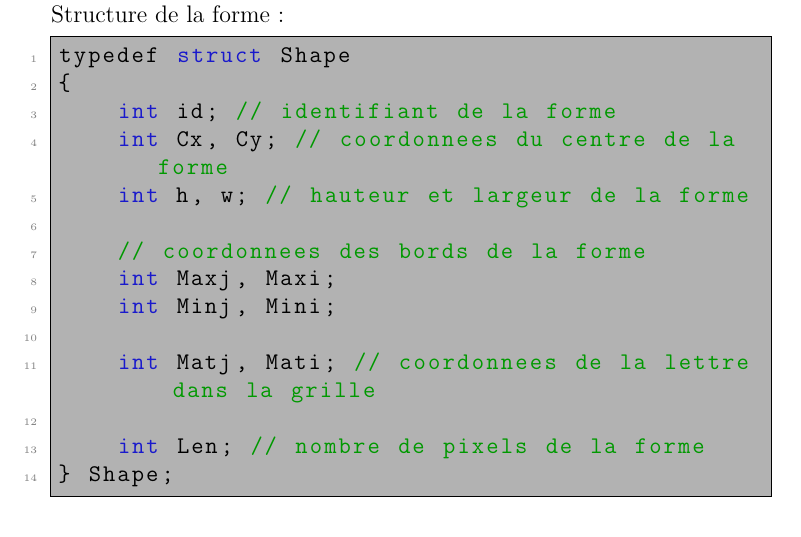
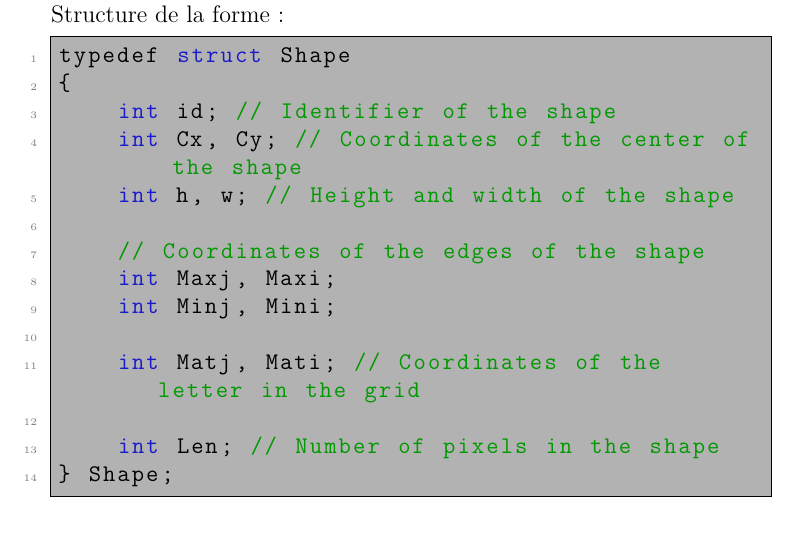
Before and after one commit to Powopaf/OCR_S3, a LaTeX document (main.tex): part of page 10 of 18, cut so that both start at the same text. Compiled offline with pdfLaTeX.

Commit message:
Latex fix (#87)

```diff
--- a/main.tex
+++ b/main.tex
@@ -295,18 +295,19 @@ L'algorithme parcourt toute l'image et, dès qu'un pixel blanc non visité est t
 \begin{lstlisting}
 typedef struct Shape
 {
-    int id; // identifiant de la forme
-    int Cx, Cy; // coordonnees du centre de la forme
-    int h, w; // hauteur et largeur de la forme
+    int id; // Identifier of the shape
+    int Cx, Cy; // Coordinates of the center of the shape
+    int h, w; // Height and width of the shape
 
-    // coordonnees des bords de la forme
+    // Coordinates of the edges of the shape
     int Maxj, Maxi;
     int Minj, Mini;
 
-    int Matj, Mati; // coordonnees de la lettre dans la grille
+    int Matj, Mati; // Coordinates of the letter in the grid
 
-    int Len; // nombre de pixels de la forme
+    int Len; // Number of pixels in the shape
 } Shape;
+
 \end{lstlisting}
 
 \vspace{0.5cm}
```
Also changed, not shown: main.tex (4 more changed lines).
